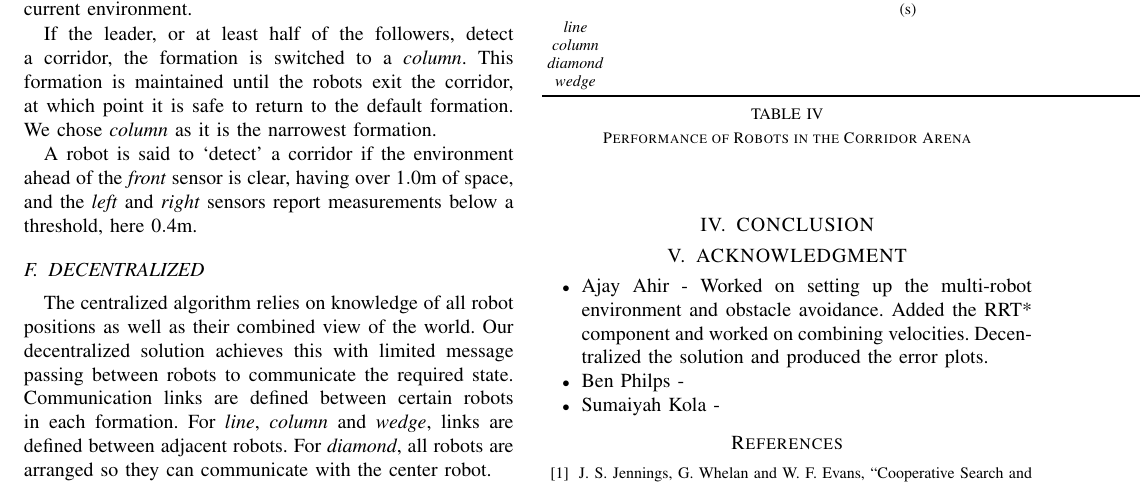
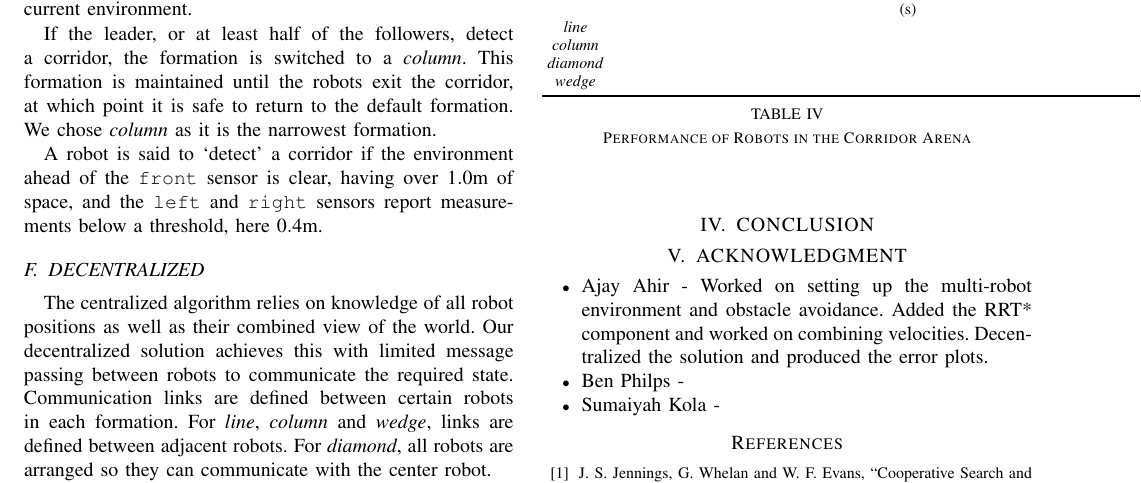
Before and after one commit to DoodleBobBuffPants/RobotProject, a LaTeX paper (Report/Report.tex): part of page 3 of 3, cut so that both start at the same text. Compiled offline with pdfLaTeX.

Commit message:
consistent font style of sensor names

```diff
--- a/Report/Report.tex
+++ b/Report/Report.tex
@@ -205,7 +205,7 @@ We implement a reactive formation switching strategy. This determine the safest
 
 If the leader, or at least half of the followers, detect a corridor, the formation is switched to a \textit{column}. This formation is maintained until the robots exit the corridor, at which point it is safe to return to the default formation. We chose \textit{column} as it is the narrowest formation.
 
-A robot is said to `detect' a corridor if the environment ahead of the \textit{front} sensor is clear, having over $1.0$m of space, and the \textit{left} and \textit{right} sensors report measurements below a threshold, here $0.4$m.
+A robot is said to `detect' a corridor if the environment ahead of the \texttt{front} sensor is clear, having over $1.0$m of space, and the \texttt{left} and \texttt{right} sensors report measurements below a threshold, here $0.4$m.
 
 \subsection{DECENTRALIZED}
 
```
